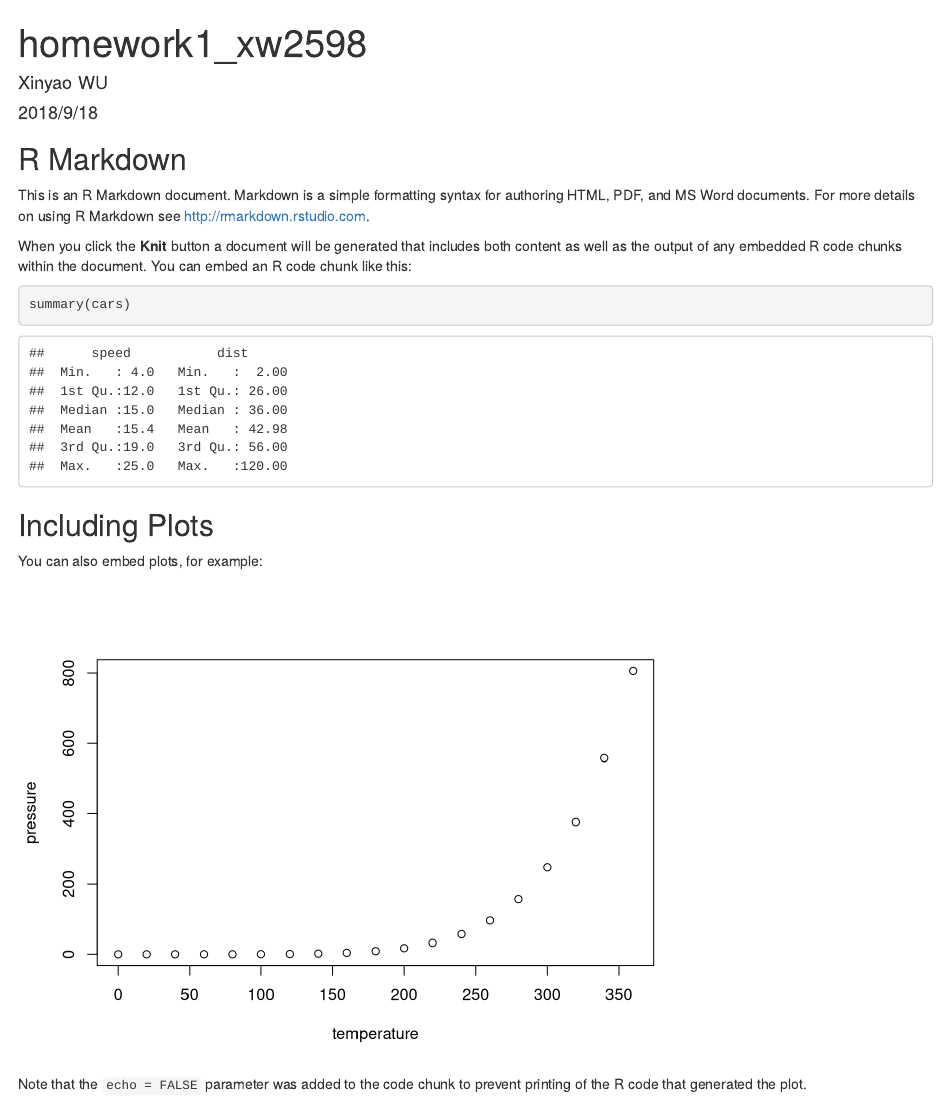
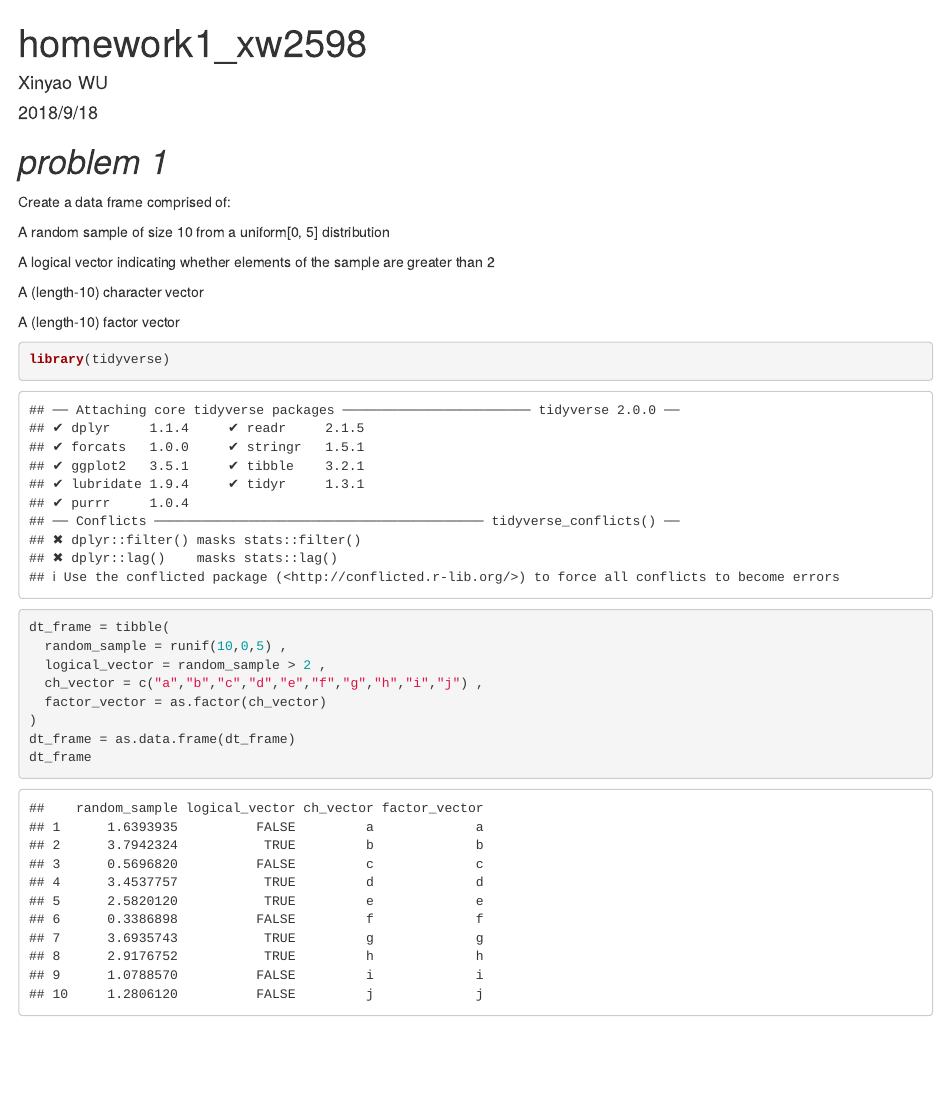
Before and after one commit to Xinyao0118/p8105_hw1_xw2598, an R Markdown document (homework1_xw2598.Rmd): the page in a window 1100 px wide, from its top. Rendered offline with R 4.5, knitr and Pandoc, with nearby package versions; code that draws random numbers runs with fixed seeds of ours.

Commit message:
Solve problem 1

````diff
--- a/homework1_xw2598.Rmd
+++ b/homework1_xw2598.Rmd
@@ -4,27 +4,26 @@ author: "Xinyao WU"
 date: "2018/9/18"
 output: html_document
 ---
+# *problem 1*
+Create a data frame comprised of:
 
-```{r setup, include=FALSE}
-knitr::opts_chunk$set(echo = TRUE)
+A random sample of size 10 from a uniform[0, 5] distribution
+
+A logical vector indicating whether elements of the sample are greater than 2
+
+A (length-10) character vector
+
+A (length-10) factor vector
+
+```{r}
+library(tidyverse)
+dt_frame = tibble(
+  random_sample = runif(10,0,5) ,
+  logical_vector = random_sample > 2 ,
+  ch_vector = c("a","b","c","d","e","f","g","h","i","j") ,
+  factor_vector = as.factor(ch_vector)
+)
+dt_frame = as.data.frame(dt_frame)
+dt_frame
+
 ```
-
-## R Markdown
-
-This is an R Markdown document. Markdown is a simple formatting syntax for authoring HTML, PDF, and MS Word documents. For more details on using R Markdown see <http://rmarkdown.rstudio.com>.
-
-When you click the **Knit** button a document will be generated that includes both content as well as the output of any embedded R code chunks within the document. You can embed an R code chunk like this:
-
-```{r cars}
-summary(cars)
-```
-
-## Including Plots
-
-You can also embed plots, for example:
-
-```{r pressure, echo=FALSE}
-plot(pressure)
-```
-
-Note that the `echo = FALSE` parameter was added to the code chunk to prevent printing of the R code that generated the plot.
````
Also changed, not shown: homework1_xw2598.html.
